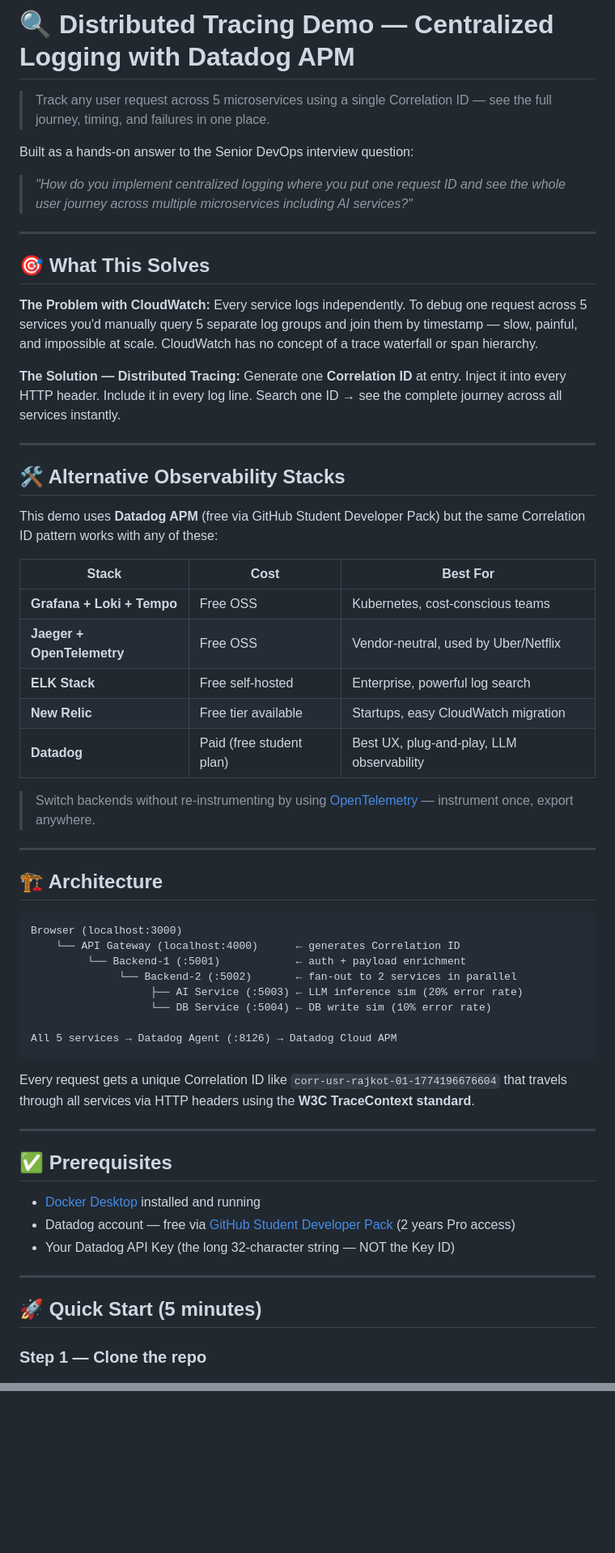
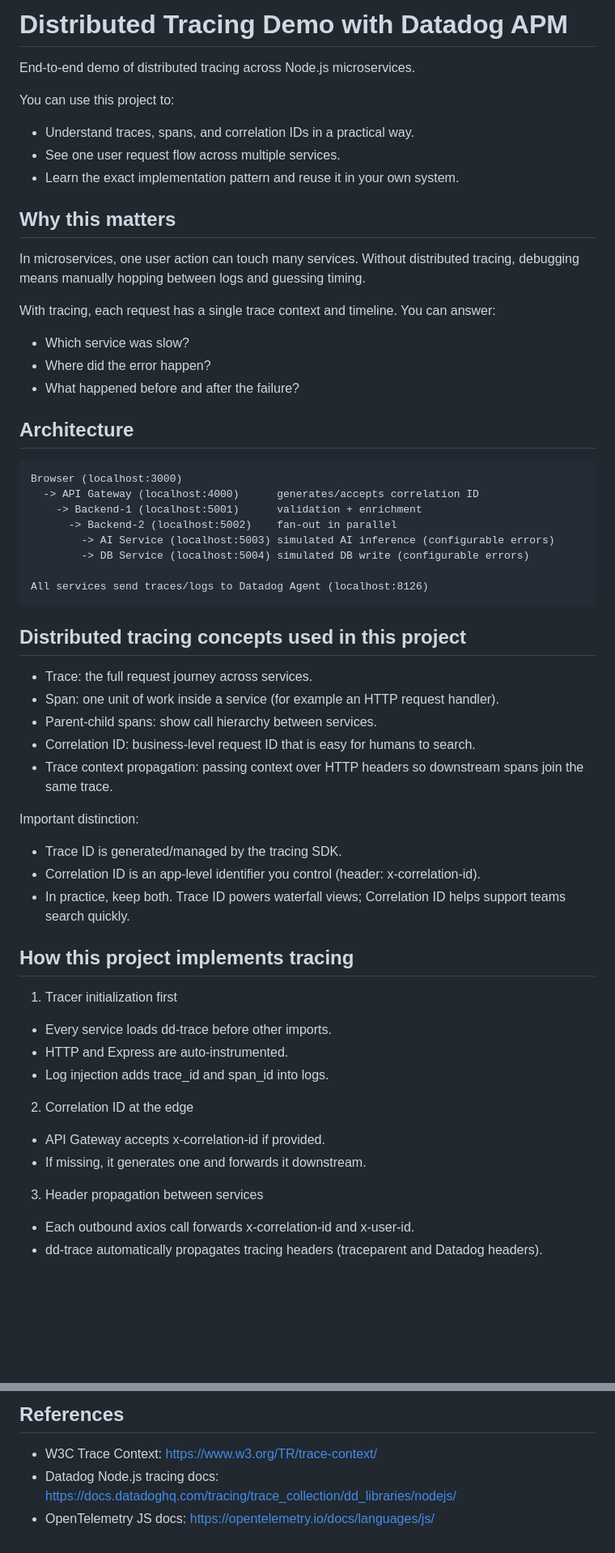
Before and after one commit to dharmik-1611/distributed-tracing, a Markdown page: README.md, 2 parts joined by grey strips. Shown at 81% size. Rendered like a GitHub page; blank space fills up the shorter version.

Commit message:
refactor: Update README for clarity and structure on distributed tracing implementation

````diff
--- a/README.md
+++ b/README.md
@@ -1,63 +1,65 @@
-# 🔍 Distributed Tracing Demo — Centralized Logging with Datadog APM
+# Distributed Tracing Demo with Datadog APM
 
-> Track any user request across 5 microservices using a single Correlation ID — see the full journey, timing, and failures in one place.
+End-to-end demo of distributed tracing across Node.js microservices.
 
-Built as a hands-on answer to the Senior DevOps interview question:
-> *"How do you implement centralized logging where you put one request ID and see the whole user journey across multiple microservices including AI services?"*
+You can use this project to:
 
----
+- Understand traces, spans, and correlation IDs in a practical way.
+- See one user request flow across multiple services.
+- Learn the exact implementation pattern and reuse it in your own system.
 
-## 🎯 What This Solves
+## Why this matters
 
-**The Problem with CloudWatch:**
-Every service logs independently. To debug one request across 5 services you'd manually query 5 separate log groups and join them by timestamp — slow, painful, and impossible at scale. CloudWatch has no concept of a trace waterfall or span hierarchy.
+In microservices, one user action can touch many services. Without distributed tracing, debugging means manually hopping between logs and guessing timing.
 
-**The Solution — Distributed Tracing:**
-Generate one **Correlation ID** at entry. Inject it into every HTTP header. Include it in every log line. Search one ID → see the complete journey across all services instantly.
+With tracing, each request has a single trace context and timeline. You can answer:
 
----
+- Which service was slow?
+- Where did the error happen?
+- What happened before and after the failure?
 
-## 🛠 Alternative Observability Stacks
+## Architecture
 
-This demo uses **Datadog APM** (free via GitHub Student Developer Pack) but the same Correlation ID pattern works with any of these:
+```text
+Browser (localhost:3000)
+  -> API Gateway (localhost:4000)      generates/accepts correlation ID
+    -> Backend-1 (localhost:5001)      validation + enrichment
+      -> Backend-2 (localhost:5002)    fan-out in parallel
+        -> AI Service (localhost:5003) simulated AI inference (configurable errors)
+        -> DB Service (localhost:5004) simulated DB write (configurable errors)
 
-| Stack | Cost | Best For |
-|-------|------|----------|
-| **Grafana + Loki + Tempo** | Free OSS | Kubernetes, cost-conscious teams |
-| **Jaeger + OpenTelemetry** | Free OSS | Vendor-neutral, used by Uber/Netflix |
-| **ELK Stack** | Free self-hosted | Enterprise, powerful log search |
-| **New Relic** | Free tier available | Startups, easy CloudWatch migration |
-| **Datadog** | Paid (free student plan) | Best UX, plug-and-play, LLM observability |
-
-> Switch backends without re-instrumenting by using [OpenTelemetry](https://opentelemetry.io/) — instrument once, export anywhere.
-
----
-
-## 🏗 Architecture
-
-```
-Browser (localhost:3000)
-    └── API Gateway (localhost:4000)      ← generates Correlation ID
-         └── Backend-1 (:5001)            ← auth + payload enrichment
-              └── Backend-2 (:5002)       ← fan-out to 2 services in parallel
-                   ├── AI Service (:5003) ← LLM inference sim (20% error rate)
-                   └── DB Service (:5004) ← DB write sim (10% error rate)
-
-All 5 services → Datadog Agent (:8126) → Datadog Cloud APM
+All services send traces/logs to Datadog Agent (localhost:8126)
 ```
 
-Every request gets a unique Correlation ID like `corr-usr-rajkot-01-1774196676604` that travels through all services via HTTP headers using the **W3C TraceContext standard**.
+## Distributed tracing concepts used in this project
 
----
+- Trace: the full request journey across services.
+- Span: one unit of work inside a service (for example an HTTP request handler).
+- Parent-child spans: show call hierarchy between services.
+- Correlation ID: business-level request ID that is easy for humans to search.
+- Trace context propagation: passing context over HTTP headers so downstream spans join the same trace.
 
-## ✅ Prerequisites
+Important distinction:
 
-- [Docker Desktop](https://www.docker.com/products/docker-desktop/) installed and running
-- Datadog account — free via [GitHub Student Developer Pack](https://education.github.com/pack) (2 years Pro access)
-- Your Datadog API Key (the long 32-character string — NOT the Key ID)
+- Trace ID is generated/managed by the tracing SDK.
+- Correlation ID is an app-level identifier you control (header: x-correlation-id).
+- In practice, keep both. Trace ID powers waterfall views; Correlation ID helps support teams search quickly.
 
----
+## How this project implements tracing
 
-## 🚀 Quick Start (5 minutes)
+1. Tracer initialization first
 
-### Step 1 — Clone the repo
+- Every service loads dd-trace before other imports.
+- HTTP and Express are auto-instrumented.
+- Log injection adds trace_id and span_id into logs.
+
+2. Correlation ID at the edge
+
+- API Gateway accepts x-correlation-id if provided.
+- If missing, it generates one and forwards it downstream.
+
+3. Header propagation between services
+
+- Each outbound axios call forwards x-correlation-id and x-user-id.
+- dd-trace automatically propagates tracing headers (traceparent and Datadog headers).
+
@@ -318,0 +338,5 @@ docker-compose down
+## References
+
+- W3C Trace Context: https://www.w3.org/TR/trace-context/
+- Datadog Node.js tracing docs: https://docs.datadoghq.com/tracing/trace_collection/dd_libraries/nodejs/
+- OpenTelemetry JS docs: https://opentelemetry.io/docs/languages/js/
````
Also changed, not shown: other parts of README.md (+226 -209 lines).
